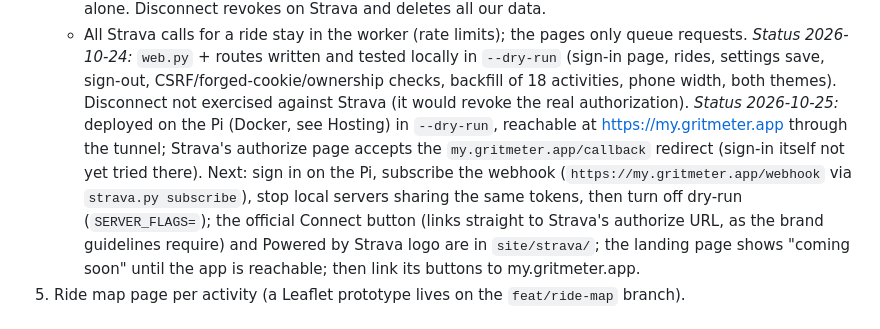
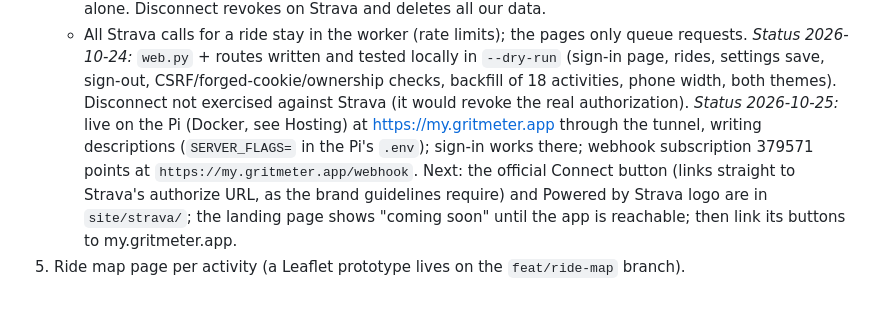
Before and after one commit to mstrlc/gritmeter, a Markdown page: PLAN.md, the part around the change. Drawn GitHub-style.

Commit message:
docs(plan): my.gritmeter.app is live

```diff
--- a/PLAN.md
+++ b/PLAN.md
@@ -104,11 +104,10 @@ Uncovered tiles show as "unknown" until fetched; first ride in a new place is sl
    *Status 2026-10-24:* `web.py` + routes written and tested locally in `--dry-run` (sign-in page, rides, settings save,
    sign-out, CSRF/forged-cookie/ownership checks, backfill of 18 activities, phone width, both themes). Disconnect not
    exercised against Strava (it would revoke the real authorization).
-   *Status 2026-10-25:* deployed on the Pi (Docker, see Hosting) in `--dry-run`, reachable at https://my.gritmeter.app
-   through the tunnel; Strava's authorize page accepts the `my.gritmeter.app/callback` redirect (sign-in itself not yet
-   tried there).
-   Next: sign in on the Pi, subscribe the webhook (`https://my.gritmeter.app/webhook` via `strava.py subscribe`), stop
-   local servers sharing the same tokens, then turn off dry-run (`SERVER_FLAGS=`); the official Connect button (links straight to
+   *Status 2026-10-25:* live on the Pi (Docker, see Hosting) at https://my.gritmeter.app through the tunnel, writing
+   descriptions (`SERVER_FLAGS=` in the Pi's `.env`); sign-in works there; webhook subscription 379571 points at
+   `https://my.gritmeter.app/webhook`.
+   Next: the official Connect button (links straight to
    Strava's authorize URL, as the brand guidelines require) and Powered by Strava logo are in `site/strava/`; the
    landing page shows "coming soon" until the app is reachable; then link its buttons to my.gritmeter.app.
 5. Ride map page per activity (a Leaflet prototype lives on the `feat/ride-map` branch).
```
